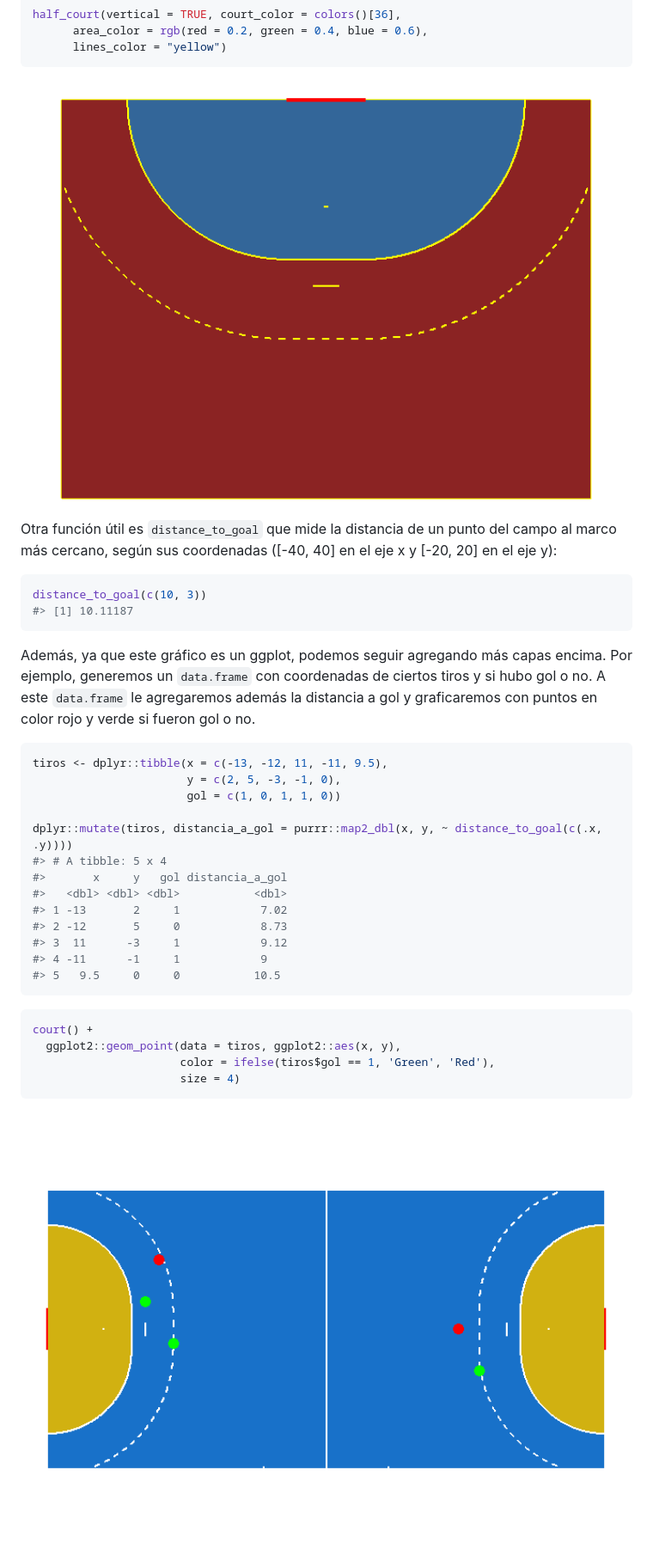
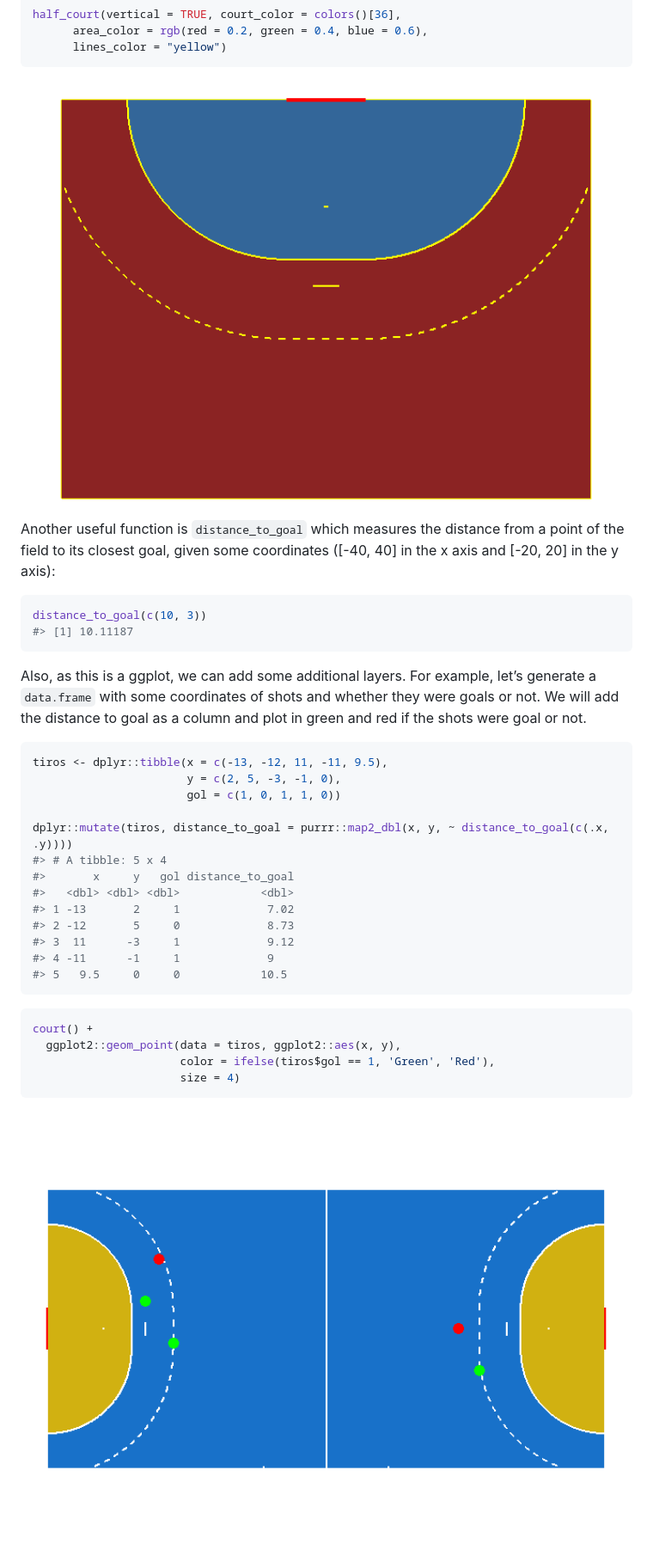
Before and after one commit to telaroz/handbaloner, a Markdown page: README.md, the part around the change printed below. Shown: that part at 86% size. Drawn GitHub-style; pictures changed too: man/figures/README-court with shots-1.png (added), man/figures/README-half court example-1.png (added).

````diff
--- a/README.md
+++ b/README.md
@@ -58,33 +63,32 @@ half_court(vertical = TRUE, court_color = colors()[36],
 
-Otra función útil es `distance_to_goal` que mide la distancia de un
-punto del campo al marco más cercano, según sus coordenadas (\[-40, 40\]
-en el eje x y \[-20, 20\] en el eje y):
+Another useful function is `distance_to_goal` which measures the
+distance from a point of the field to its closest goal, given some
+coordinates (\[-40, 40\] in the x axis and \[-20, 20\] in the y axis):
 
 ``` r
 distance_to_goal(c(10, 3))
 #> [1] 10.11187
 ```
 
-Además, ya que este gráfico es un ggplot, podemos seguir agregando más
-capas encima. Por ejemplo, generemos un `data.frame` con coordenadas de
-ciertos tiros y si hubo gol o no. A este `data.frame` le agregaremos
-además la distancia a gol y graficaremos con puntos en color rojo y
-verde si fueron gol o no.
+Also, as this is a ggplot, we can add some additional layers. For
+example, let’s generate a `data.frame` with some coordinates of shots
+and whether they were goals or not. We will add the distance to goal as
+a column and plot in green and red if the shots were goal or not.
 
 ``` r
 tiros <- dplyr::tibble(x = c(-13, -12, 11, -11, 9.5),
                        y = c(2, 5, -3, -1, 0),
                        gol = c(1, 0, 1, 1, 0))
 
-dplyr::mutate(tiros, distancia_a_gol = purrr::map2_dbl(x, y, ~ distance_to_goal(c(.x, .y))))
+dplyr::mutate(tiros, distance_to_goal = purrr::map2_dbl(x, y, ~ distance_to_goal(c(.x, .y))))
 #> # A tibble: 5 x 4
-#>       x     y   gol distancia_a_gol
-#>   <dbl> <dbl> <dbl>           <dbl>
-#> 1 -13       2     1            7.02
-#> 2 -12       5     0            8.73
-#> 3  11      -3     1            9.12
-#> 4 -11      -1     1            9
-#> 5   9.5     0     0           10.5
+#>       x     y   gol distance_to_goal
+#>   <dbl> <dbl> <dbl>            <dbl>
+#> 1 -13       2     1             7.02
+#> 2 -12       5     0             8.73
+#> 3  11      -3     1             9.12
+#> 4 -11      -1     1             9
+#> 5   9.5     0     0            10.5
 ```
 
 ``` r
````
Also changed, not shown: other parts of README.md (+23 -18 lines), README.es.md (added, +97 -0 lines), man/figures/README-basic example-1.png (added), man/figures/README-example with colours-1.png (added), 5 other files.
